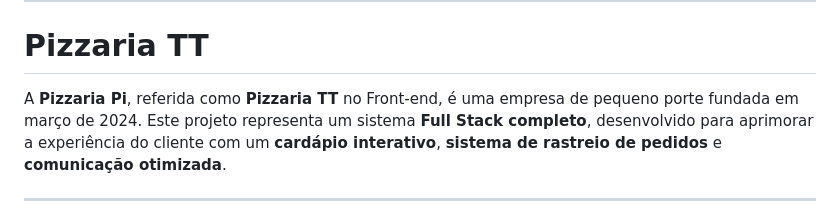
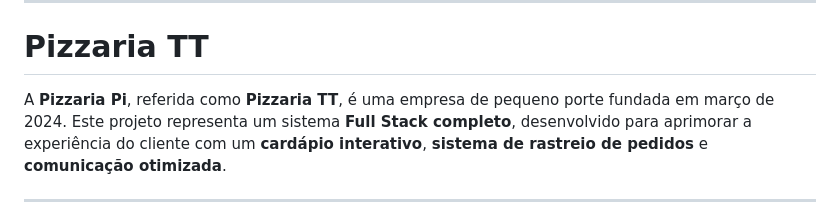
Before and after one commit to Eduardodanield/Pizzaria, a Markdown page: README.md, the part around the change. GitHub-like rendering.

```diff
--- a/README.md
+++ b/README.md
@@ -14,7 +14,7 @@ Você pode **copiar e colar diretamente no GitHub** — já está todo formatado
 
 # Pizzaria TT
 
-A **Pizzaria Pi**, referida como **Pizzaria TT** no Front-end, é uma empresa de pequeno porte fundada em março de 2024.
+A **Pizzaria Pi**, referida como **Pizzaria TT**, é uma empresa de pequeno porte fundada em março de 2024.
 Este projeto representa um sistema **Full Stack completo**, desenvolvido para aprimorar a experiência do cliente com um **cardápio interativo**, **sistema de rastreio de pedidos** e **comunicação otimizada**.
 
 ---
```
